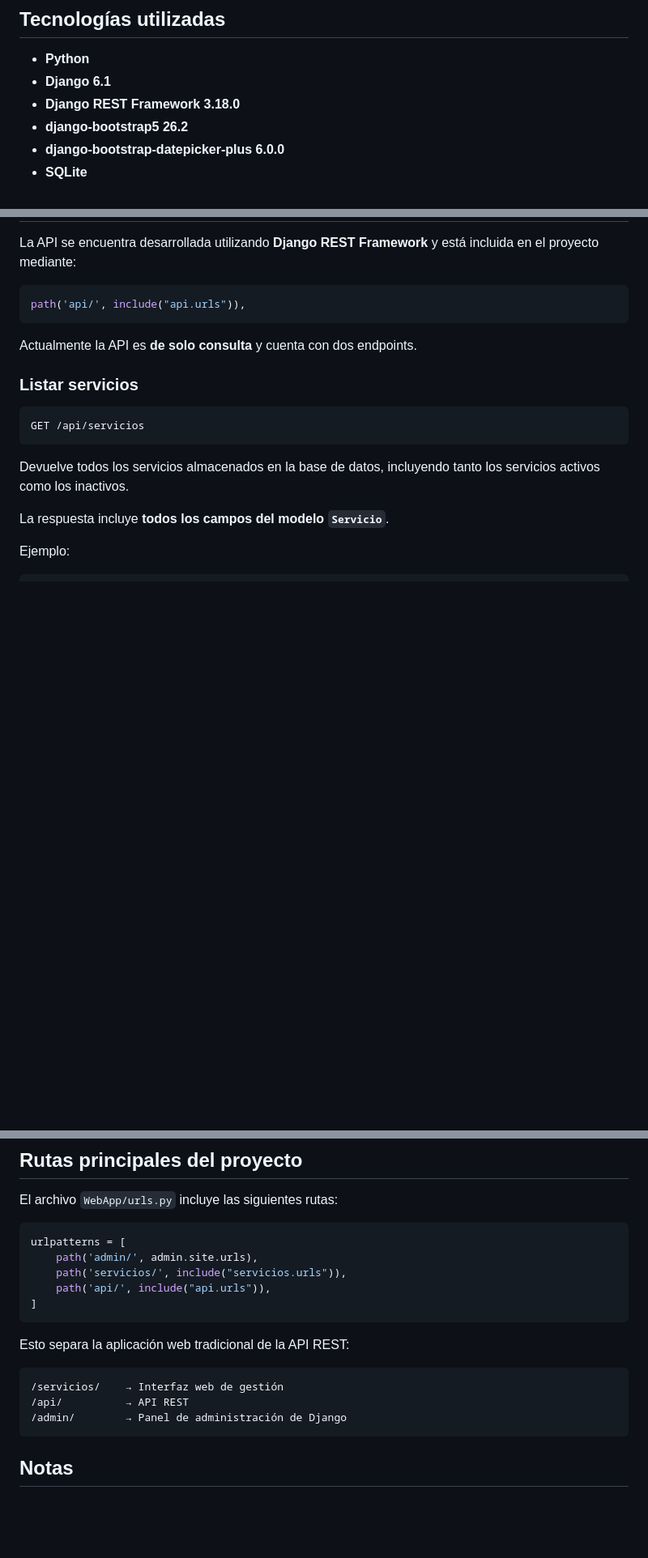
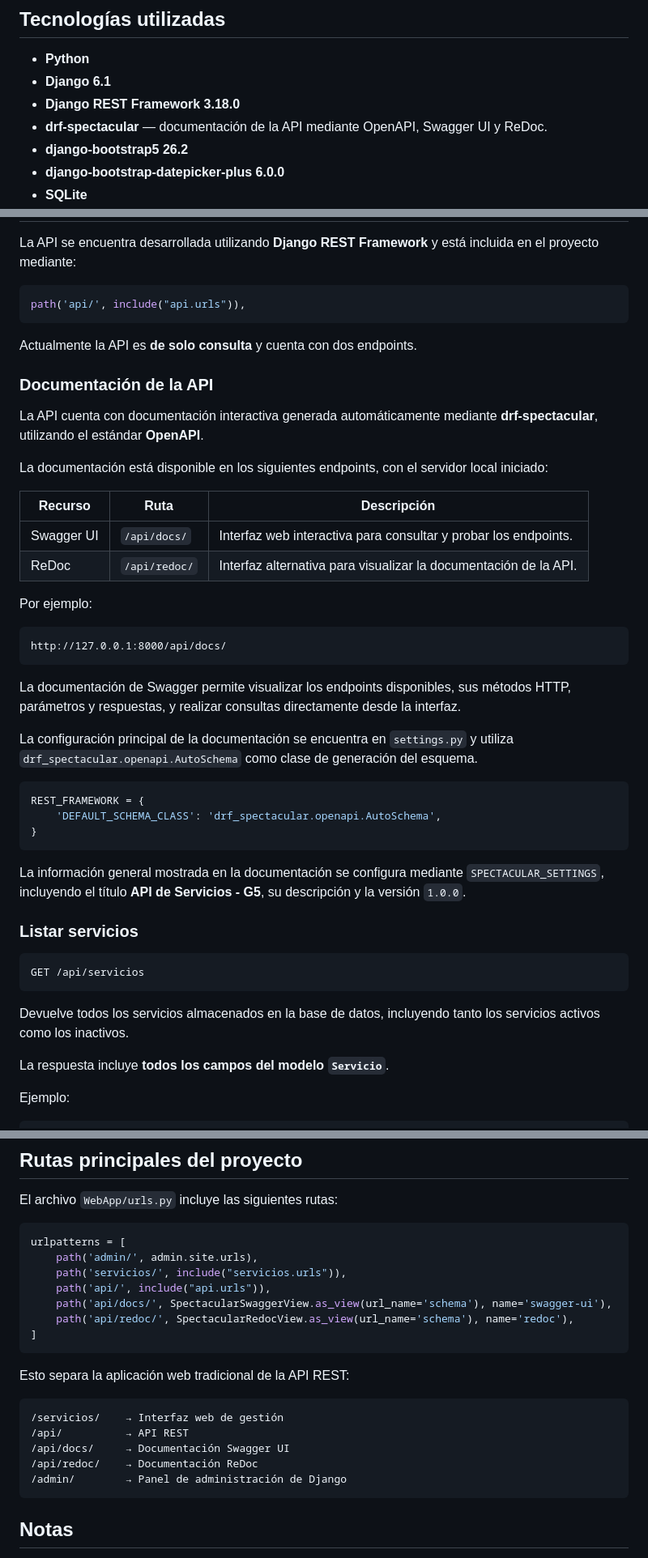
Before and after one commit to LucasParra95/proyecto-python-django, a Markdown page: README.md, 3 parts joined by grey strips. Shown at 81% size. Drawn GitHub-style; blank space fills up the shorter version.

Commit message:
Modificacion del README

````diff
--- a/README.md
+++ b/README.md
@@ -27,6 +27,7 @@ El proyecto fue desarrollado de manera grupal en el marco de **Alkemy**.
 - **Python**
 - **Django 6.1**
 - **Django REST Framework 3.18.0**
+- **drf-spectacular** — documentación de la API mediante OpenAPI, Swagger UI y ReDoc.
 - **django-bootstrap5 26.2**
 - **django-bootstrap-datepicker-plus 6.0.0**
 - **SQLite**
@@ -406,6 +407,35 @@ path('api/', include("api.urls")),
 
 Actualmente la API es **de solo consulta** y cuenta con dos endpoints.
 
+### Documentación de la API
+
+La API cuenta con documentación interactiva generada automáticamente mediante **drf-spectacular**, utilizando el estándar **OpenAPI**.
+
+La documentación está disponible en los siguientes endpoints, con el servidor local iniciado:
+
+| Recurso | Ruta | Descripción |
+|---|---|---|
+| Swagger UI | `/api/docs/` | Interfaz web interactiva para consultar y probar los endpoints. |
+| ReDoc | `/api/redoc/` | Interfaz alternativa para visualizar la documentación de la API. |
+
+Por ejemplo:
+
+```text
+http://127.0.0.1:8000/api/docs/
+```
+
+La documentación de Swagger permite visualizar los endpoints disponibles, sus métodos HTTP, parámetros y respuestas, y realizar consultas directamente desde la interfaz.
+
+La configuración principal de la documentación se encuentra en `settings.py` y utiliza `drf_spectacular.openapi.AutoSchema` como clase de generación del esquema.
+
+```python
+REST_FRAMEWORK = {
+    'DEFAULT_SCHEMA_CLASS': 'drf_spectacular.openapi.AutoSchema',
+}
+```
+
+La información general mostrada en la documentación se configura mediante `SPECTACULAR_SETTINGS`, incluyendo el título **API de Servicios - G5**, su descripción y la versión `1.0.0`.
+
 ### Listar servicios
 
 ```http
@@ -476,6 +506,8 @@ urlpatterns = [
     path('admin/', admin.site.urls),
     path('servicios/', include("servicios.urls")),
     path('api/', include("api.urls")),
+    path('api/docs/', SpectacularSwaggerView.as_view(url_name='schema'), name='swagger-ui'),
+    path('api/redoc/', SpectacularRedocView.as_view(url_name='schema'), name='redoc'),
 ]
 ```
 
@@ -484,6 +516,8 @@ Esto separa la aplicación web tradicional de la API REST:
 ```text
 /servicios/    → Interfaz web de gestión
 /api/          → API REST
+/api/docs/     → Documentación Swagger UI
+/api/redoc/    → Documentación ReDoc
 /admin/        → Panel de administración de Django
 ```
 
````
